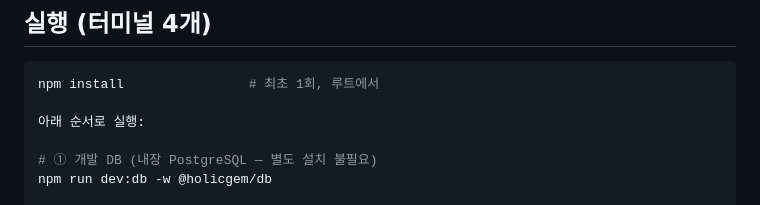
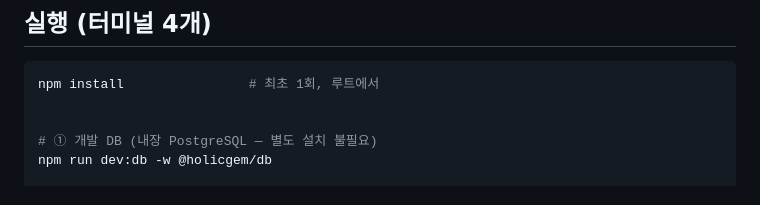
Before and after one commit to TRBOX-vibe-coding/jam, a Markdown page: README.md, the part around the change. Rendered like a GitHub page.

Commit message:
docs: README 실행 안내 정리
Co-Authored-By: Claude Opus 5 <noreply@anthropic.com>

````diff
--- a/README.md
+++ b/README.md
@@ -32,7 +32,6 @@ holicgem/
 ```bash
 npm install                # 최초 1회, 루트에서
 
-아래 순서로 실행:
 
 # ① 개발 DB (내장 PostgreSQL — 별도 설치 불필요)
 npm run dev:db -w @holicgem/db
````
